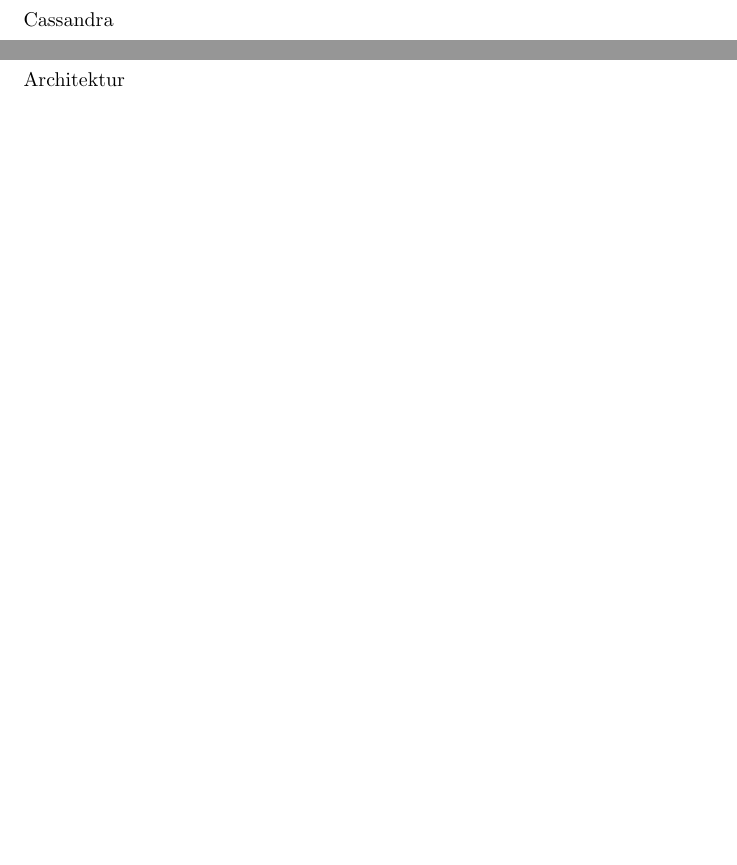
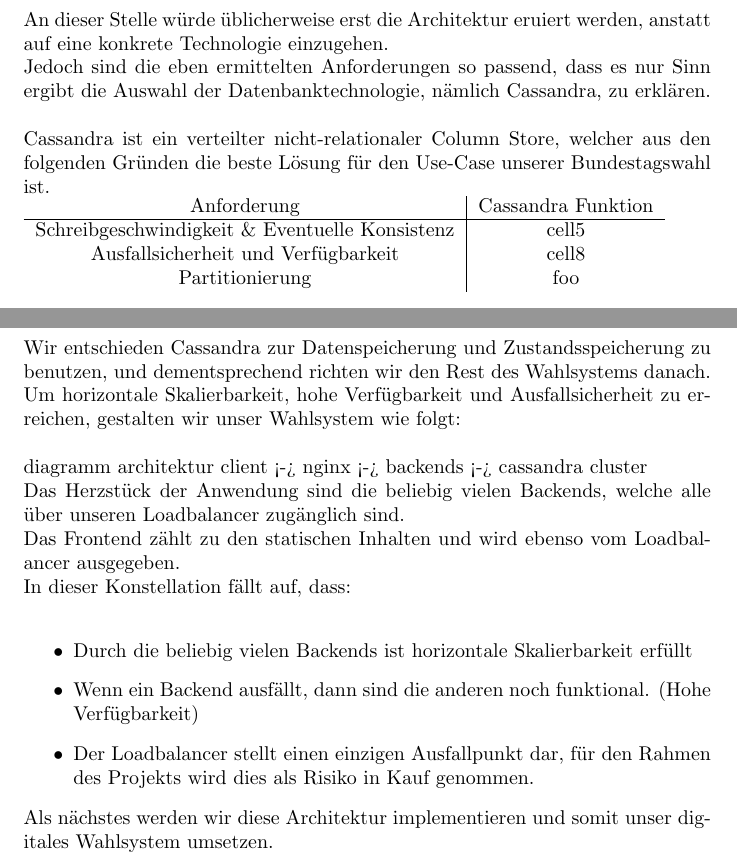
Before and after one commit to muhamedbaqir/Digital-Voting-System, a LaTeX document (Documentation/latex/main.tex): two parts of pages 5 and 6 of 7, joined at a grey line, cut at the place of the change, the shorter picture padded with empty space. Compiled offline with pdfLaTeX.

Commit message:
documentation changes

```diff
--- a/Documentation/latex/main.tex
+++ b/Documentation/latex/main.tex
@@ -61,11 +64,38 @@ Desweiteren brauchen wir mehrere Backend Intanzen, welche mit der verteilten Dat
 
 \newpage
 \section{Cassandra}
-Cassandra
+An dieser Stelle würde üblicherweise erst die Architektur eruiert werden, anstatt auf eine konkrete Technologie einzugehen. \\
+Jedoch sind die eben ermittelten Anforderungen so passend, dass es nur Sinn ergibt die Auswahl der Datenbanktechnologie, nämlich Cassandra, zu erklären.\\
 
+Cassandra ist ein verteilter nicht-relationaler Column Store, welcher aus den folgenden Gründen die beste Lösung für den Use-Case unserer Bundestagswahl ist.
+
+    \begin{tabular}{ c | c }
+        Anforderung & Cassandra Funktion\\
+        \hline
+     Schreibgeschwindigkeit \& Eventuelle Konsistenz& cell5  \\
+      Ausfallsicherheit und Verfügbarkeit& cell8 \\
+      Partitionierung & foo \\
+    \end{tabular}
 \newpage
 \section{Architektur}
-Architektur
+Wir entschieden Cassandra zur Datenspeicherung und Zustandsspeicherung zu benutzen, und dementsprechend richten wir den Rest des Wahlsystems danach. \\
+Um horizontale Skalierbarkeit, hohe Verfügbarkeit und Ausfallsicherheit zu erreichen, gestalten wir unser Wahlsystem wie folgt: \\
+
+diagramm architektur
+client <-> nginx <-> backends <-> cassandra cluster
+
+Das Herzstück der Anwendung sind die beliebig vielen Backends, welche alle über unseren Loadbalancer zugänglich sind. \\
+Das Frontend zählt zu den statischen Inhalten und wird ebenso vom Loadbalancer ausgegeben.
+
+In dieser Konstellation fällt auf, dass: \\
+\begin{itemize}
+    \item Durch die beliebig vielen Backends ist horizontale Skalierbarkeit erfüllt
+    \item Wenn ein Backend ausfällt, dann sind die anderen noch funktional. (Hohe Verfügbarkeit)
+    \item Der Loadbalancer stellt einen einzigen Ausfallpunkt dar, für den Rahmen des Projekts wird dies als Risiko in Kauf genommen.
+\end{itemize}
+
+Als nächstes werden wir diese Architektur implementieren und somit unser digitales Wahlsystem umsetzen.
+
 
 
 \newpage
```
Also changed, not shown: Documentation/latex/main.tex (14 more changed lines).
